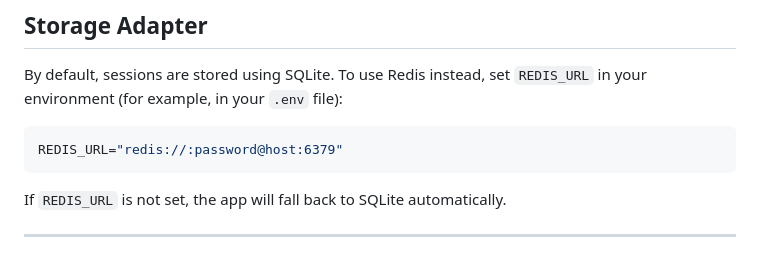
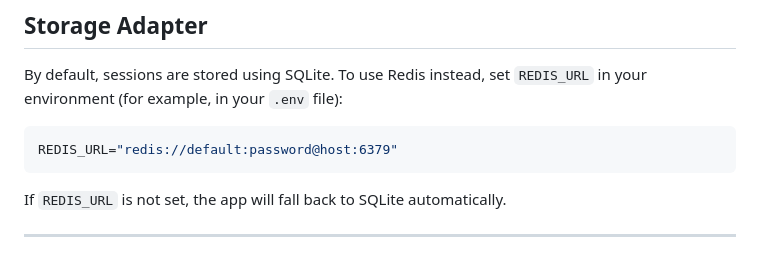
Before and after one commit to mimamch/wa-gateway, a Markdown page: README.md, the part around one of its changes. Drawn GitHub-style.

Commit message:
Modify README for Redis URL example
Updated default Redis URL.

````diff
--- a/README.md
+++ b/README.md
@@ -193,7 +193,7 @@ Example webhook endpoints:
 By default, sessions are stored using SQLite. To use Redis instead, set `REDIS_URL` in your environment (for example, in your `.env` file):
 
 ```env
-REDIS_URL="redis://:password@host:6379"
+REDIS_URL="redis://default:password@host:6379"
 ```
 
 If `REDIS_URL` is not set, the app will fall back to SQLite automatically.
````
Also changed, not shown: other parts of README.md (+1 -1 lines).
